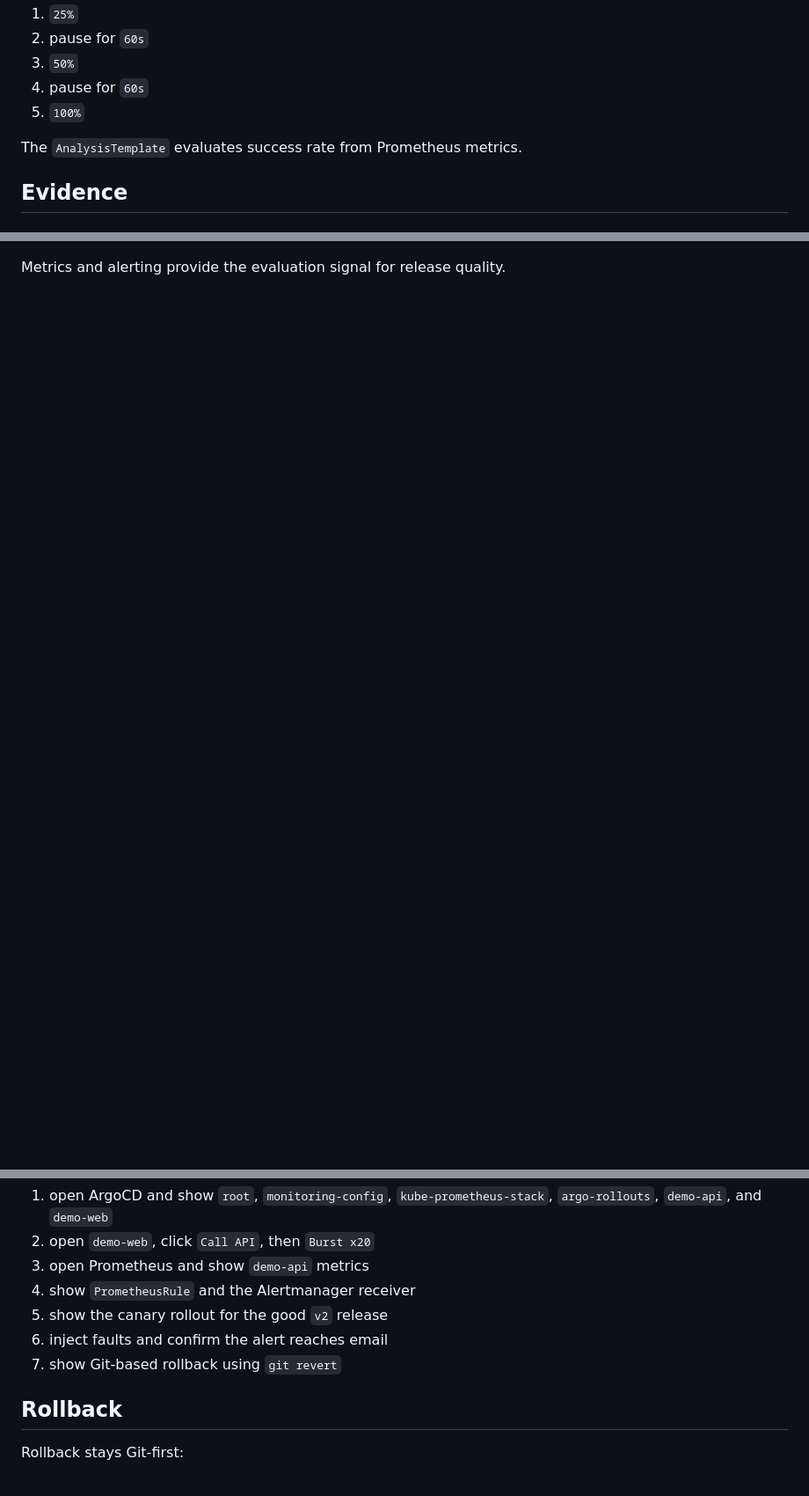
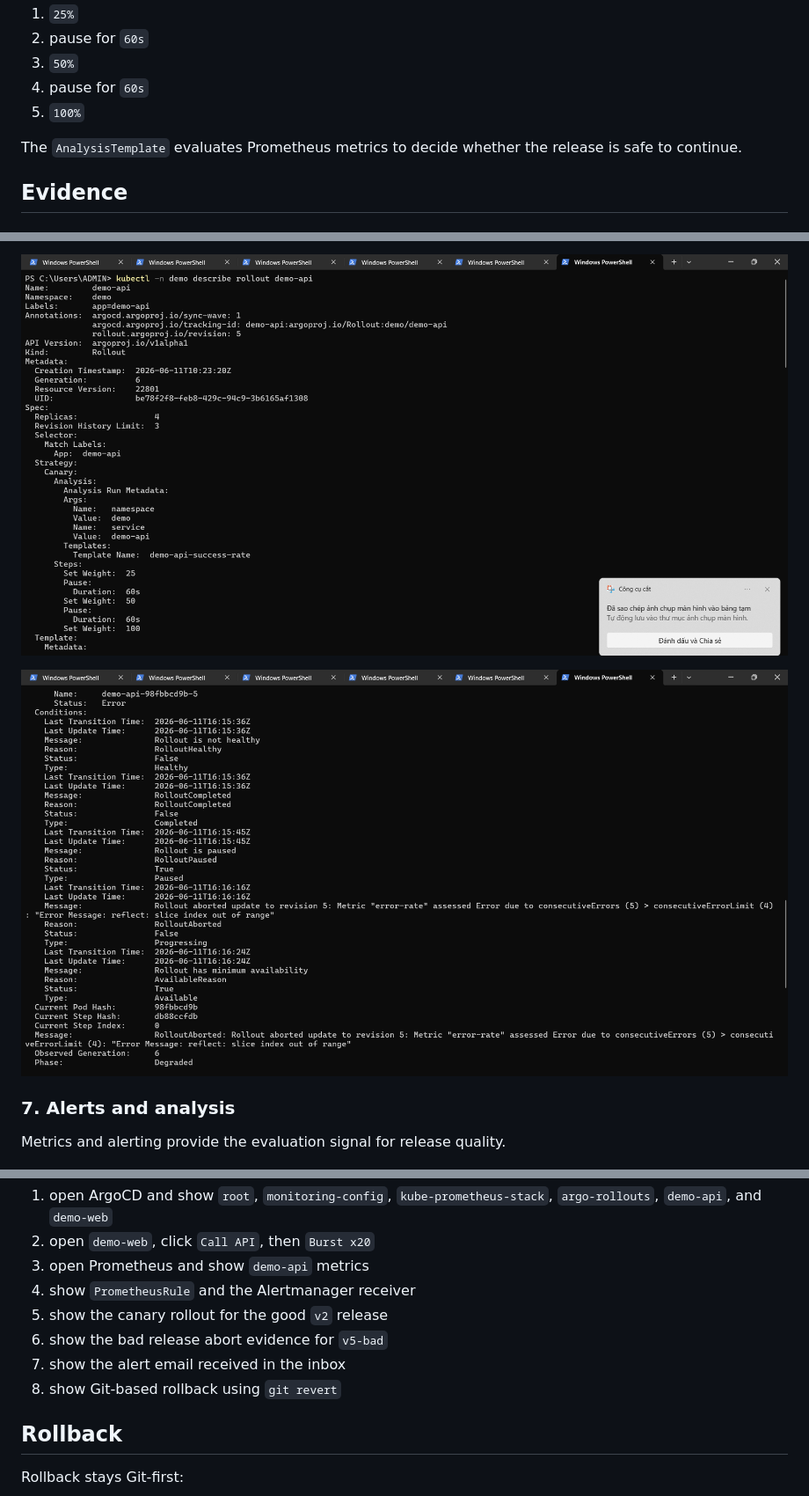
Before and after one commit to nguyentoan02/k8s_argocd, a Markdown page: README.md, 3 parts joined by grey strips. Shown at 88% size. Rendered like a GitHub page; pictures changed too: images/rollout2.png (added), images/rollout3.png (added); blank space fills up the shorter version.

```diff
--- a/README.md
+++ b/README.md
@@ -167,7 +167,7 @@ Rollout flow:
 4. pause for `60s`
 5. `100%`
 
-The `AnalysisTemplate` evaluates success rate from Prometheus metrics.
+The `AnalysisTemplate` evaluates Prometheus metrics to decide whether the release is safe to continue.
 
 ## Evidence
 
@@ -211,3 +224,8 @@ Canary rollout is executed through `Rollout` and `AnalysisRun`.
+![Rollout 2](images/rollout2.png)
+
+![Rollout 3](images/rollout3.png)
+
+### 7. Alerts and analysis
 
 Metrics and alerting provide the evaluation signal for release quality.
 
@@ -232,8 +250,9 @@ Suggested presentation flow:
 3. open Prometheus and show `demo-api` metrics
 4. show `PrometheusRule` and the Alertmanager receiver
 5. show the canary rollout for the good `v2` release
-6. inject faults and confirm the alert reaches email
-7. show Git-based rollback using `git revert`
+6. show the bad release abort evidence for `v5-bad`
+7. show the alert email received in the inbox
+8. show Git-based rollback using `git revert`
 
 ## Rollback
 
```
Also changed, not shown: other parts of README.md (+17 -2 lines), images/rollout1.png (added).
